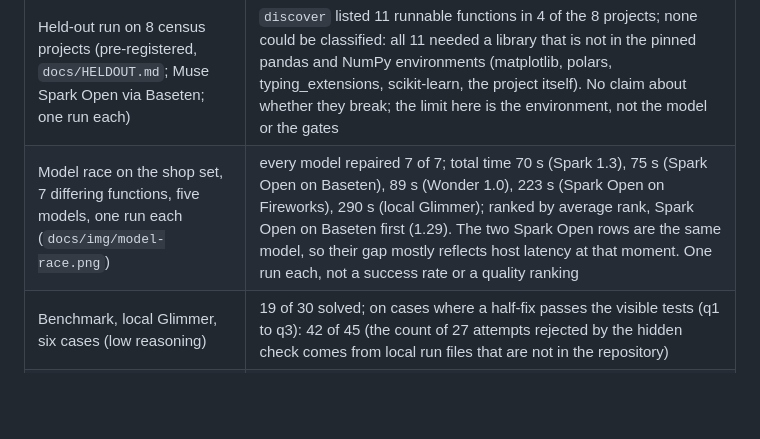
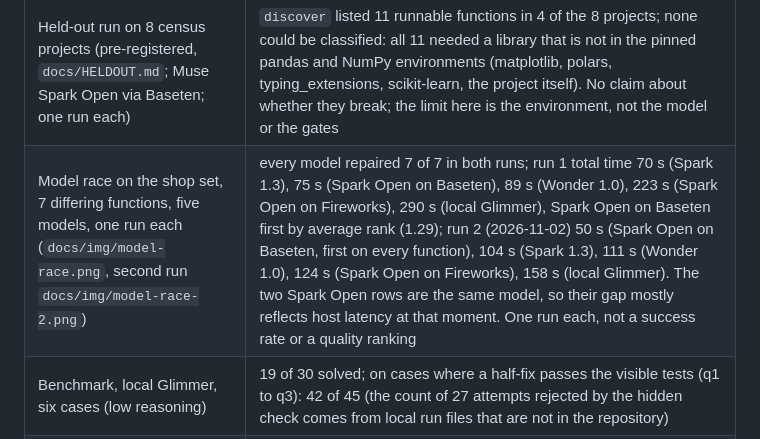
Before and after one commit to byemir/PatchPilot, a Markdown page: README.md, the part around one of its changes. Rendered like a GitHub page; blank space fills up the shorter version.

Commit message:
README: second model race run

```diff
--- a/README.md
+++ b/README.md
@@ -109,7 +111,7 @@ All runs are small samples on code we wrote (17 benchmark cases, the shop set, t
 | NumPy functions: `suggest`, `propose`, `scan` (Muse Spark Open via Baseten; three suggest runs, two chain runs) | `suggest` named 4, 5 and 5 of the 6 shop functions that change under NumPy 2 and that `discover` does not list, and none of the 5 that do not change (`area_under` was never named); 8,628 to 9,469 tokens per suggest run. With model-proposed inputs the second chain run classified 3 functions silent and 2 loud and repaired all 3 silent ones on the first attempt (7,018 tokens, 16.6 s); the 2 loud ones are only reported. In the first chain run `discounted_price` got inputs that did not separate the libraries and was called healthy; in the second run it was silent (1 of 4 inputs). Model output varies between runs. Code we wrote, patterns tuned after a first miss, not a rate (`examples/chain_numpy_spark_open/`) |
 | Real project, chain `discover`, `propose`, `scan` on traceml `clean_values` (Muse Spark Open via Baseten; three repair runs on the same proposed inputs) | classified silent (2 of 4 proposed inputs differ). Effort low: two runs, three attempts each, all six patches rejected by the gates (differential check 2, visible tests 3, hidden tests 1; 17,886 and 17,732 tokens). Effort medium: repaired on the third attempt, all three gates passed (24,891 tokens, 74.6 s); attempts 1 and 2 were rejected at the visible tests and at the differential check. One function, three runs, not a rate (`examples/chain_traceml_spark_open/`) |
 | Held-out run on 8 census projects (pre-registered, `docs/HELDOUT.md`; Muse Spark Open via Baseten; one run each) | `discover` listed 11 runnable functions in 4 of the 8 projects; none could be classified: all 11 needed a library that is not in the pinned pandas and NumPy environments (matplotlib, polars, typing_extensions, scikit-learn, the project itself). No claim about whether they break; the limit here is the environment, not the model or the gates |
-| Model race on the shop set, 7 differing functions, five models, one run each (`docs/img/model-race.png`) | every model repaired 7 of 7; total time 70 s (Spark 1.3), 75 s (Spark Open on Baseten), 89 s (Wonder 1.0), 223 s (Spark Open on Fireworks), 290 s (local Glimmer); ranked by average rank, Spark Open on Baseten first (1.29). The two Spark Open rows are the same model, so their gap mostly reflects host latency at that moment. One run each, not a success rate or a quality ranking |
+| Model race on the shop set, 7 differing functions, five models, one run each (`docs/img/model-race.png`, second run `docs/img/model-race-2.png`) | every model repaired 7 of 7 in both runs; run 1 total time 70 s (Spark 1.3), 75 s (Spark Open on Baseten), 89 s (Wonder 1.0), 223 s (Spark Open on Fireworks), 290 s (local Glimmer), Spark Open on Baseten first by average rank (1.29); run 2 (2026-11-02) 50 s (Spark Open on Baseten, first on every function), 104 s (Spark 1.3), 111 s (Wonder 1.0), 124 s (Spark Open on Fireworks), 158 s (local Glimmer). The two Spark Open rows are the same model, so their gap mostly reflects host latency at that moment. One run each, not a success rate or a quality ranking |
 | Benchmark, local Glimmer, six cases (low reasoning) | 19 of 30 solved; on cases where a half-fix passes the visible tests (q1 to q3): 42 of 45 (the count of 27 attempts rejected by the hidden check comes from local run files that are not in the repository) |
 | Gate matrix, no model (`python -m patchpilot.gate_matrix`; 17 cases, 69 patches) | 17 correct patches: all accepted. 35 hand-written wrong patches: 12 pass the visible tests, 1 passes visible plus hidden, 0 pass all three; stopped first at the visible tests 23, the hidden tests 11, the differential gate 1. 17 overfit patches (return the recorded visible outputs, call the original code otherwise): all 17 pass the visible tests, none passes the hidden tests. The differential gate was the only stop for one patch (`n8_string_to_bool`, `not_zero_string`) and it let that patch through when run with 60 generated inputs instead of 200. The wrong patches are ours, so this shows what the gates stop, not how often a model writes such a patch (`docs/GATE_MATRIX.md`, `results/gate_matrix.json`) |
 | Two real third-party projects, one function each (`docs/REAL_PROJECT.md`) | indsl (known break, before its maintainers' fix): Check silent, local Glimmer repaired it in two runs (first attempt, 13,501 tokens, 194 s; second run: second attempt after the visible tests rejected the first patch, 27,052 tokens, 363 s). polyaxon/traceml (flagged by our static count, not known beforehand): Check silent on 2 of 2 inputs (missing values filled with the mean on pandas 2.3, left as NaN on 3.0), local Glimmer repaired it on the first attempt (4,019 tokens, 55 s). All three gates passed on every accepted patch. The traceml finding was reported upstream (https://github.com/polyaxon/traceml/issues/33; no reply yet). The projects' own tests we ran (8 and 7 tests) pass with and without the patch on both pandas versions, so they did not catch the break. One function per project, our inputs, not a rate |
```
Also changed, not shown: other parts of README.md (+3 -1 lines), docs/img/model-race-2.png (added).
